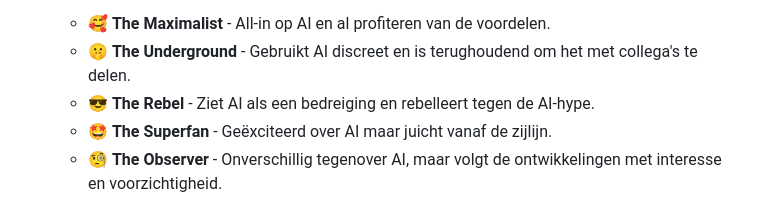
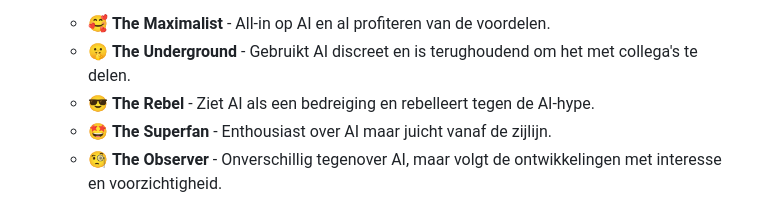
Before and after one commit to businessdatasolutions/ai-persona-quiz, a Markdown page: README.md, the part around the change. Drawn GitHub-style.

```diff
--- a/README.md
+++ b/README.md
@@ -10,7 +10,7 @@ Dit project is een eenvoudige webapplicatie die een quiz aanbiedt om inzicht te
   - 🥰 **The Maximalist** - All-in op AI en al profiteren van de voordelen.
   - 🤫 **The Underground** - Gebruikt AI discreet en is terughoudend om het met collega's te delen.
   - 😎 **The Rebel** - Ziet AI als een bedreiging en rebelleert tegen de AI-hype.
-  - 🤩 **The Superfan** - Geëxciteerd over AI maar juicht vanaf de zijlijn.
+  - 🤩 **The Superfan** - Enthousiast over AI maar juicht vanaf de zijlijn.
   - 🧐 **The Observer** - Onverschillig tegenover AI, maar volgt de ontwikkelingen met interesse en voorzichtigheid.
 
 - **Onderbouwing**
```
